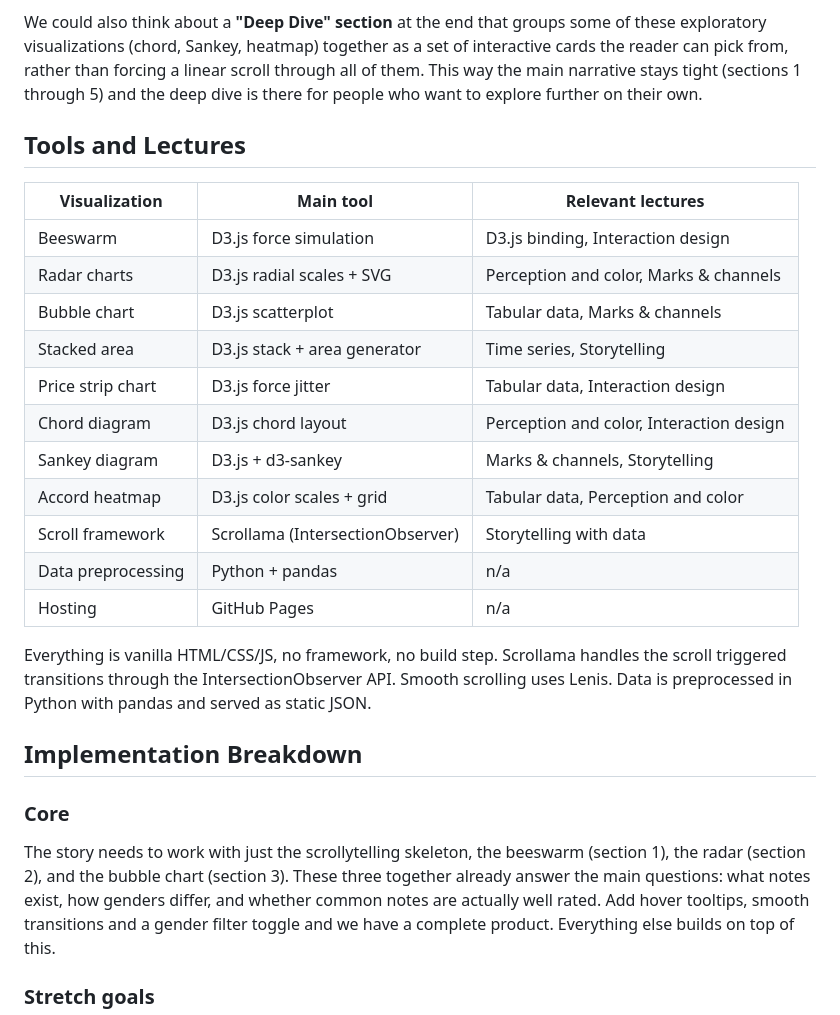
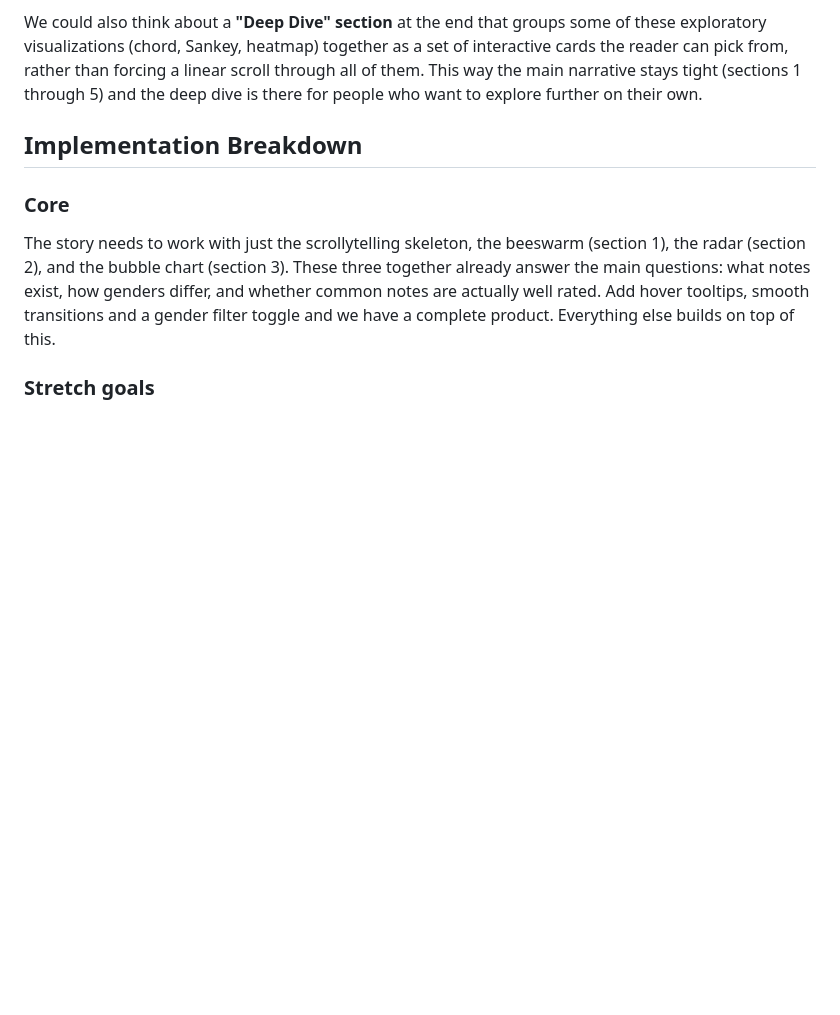
Before and after one commit to com-480-data-visualization/MSV, a Markdown page: milestones/Milestone2.md, the part around the change. Rendered like a GitHub page; blank space fills up the shorter version.

Commit message:
Cleanup Milestone2

```diff
--- a/milestones/Milestone2.md
+++ b/milestones/Milestone2.md
@@ -42,24 +42,6 @@ An **interactive heatmap of accords by gender**. The Fragrantica dataset has fiv
 
 We could also think about a **"Deep Dive" section** at the end that groups some of these exploratory visualizations (chord, Sankey, heatmap) together as a set of interactive cards the reader can pick from, rather than forcing a linear scroll through all of them. This way the main narrative stays tight (sections 1 through 5) and the deep dive is there for people who want to explore further on their own.
 
-## Tools and Lectures
-
-| Visualization | Main tool | Relevant lectures |
-|---|---|---|
-| Beeswarm | D3.js force simulation | D3.js binding, Interaction design |
-| Radar charts | D3.js radial scales + SVG | Perception and color, Marks & channels |
-| Bubble chart | D3.js scatterplot | Tabular data, Marks & channels |
-| Stacked area | D3.js stack + area generator | Time series, Storytelling |
-| Price strip chart | D3.js force jitter | Tabular data, Interaction design |
-| Chord diagram | D3.js chord layout | Perception and color, Interaction design |
-| Sankey diagram | D3.js + d3-sankey | Marks & channels, Storytelling |
-| Accord heatmap | D3.js color scales + grid | Tabular data, Perception and color |
-| Scroll framework | Scrollama (IntersectionObserver) | Storytelling with data |
-| Data preprocessing | Python + pandas | n/a |
-| Hosting | GitHub Pages | n/a |
-
-Everything is vanilla HTML/CSS/JS, no framework, no build step. Scrollama handles the scroll triggered transitions through the IntersectionObserver API. Smooth scrolling uses Lenis. Data is preprocessed in Python with pandas and served as static JSON.
-
 ## Implementation Breakdown
 
 ### Core
```
